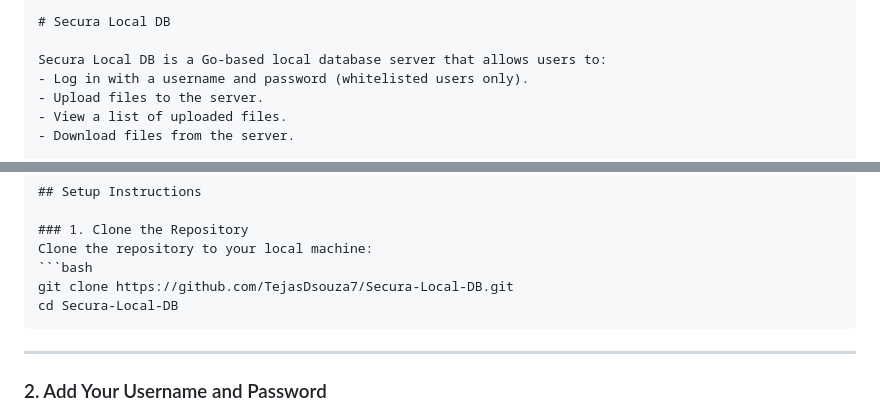
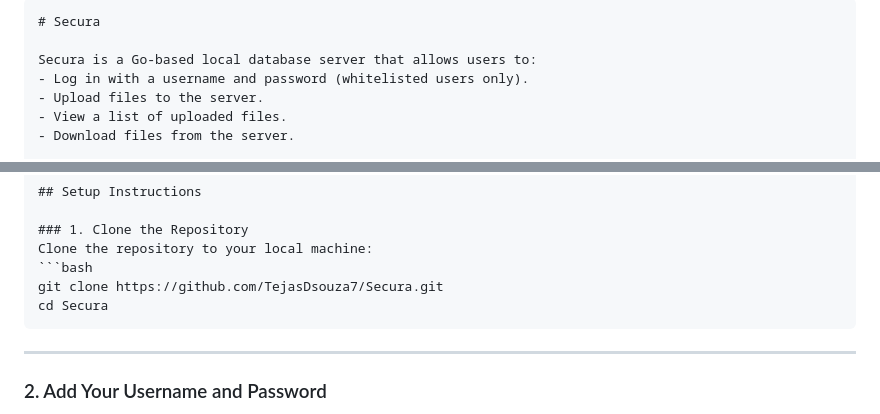
Before and after one commit to TejasDsouza7/Secura, a Markdown page: README.md, 2 parts joined by grey strips. Drawn GitHub-style.

````diff
--- a/README.md
+++ b/README.md
@@ -1,7 +1,7 @@
 ```markdown
-# Secura Local DB
+# Secura
 
-Secura Local DB is a Go-based local database server that allows users to:
+Secura is a Go-based local database server that allows users to:
 - Log in with a username and password (whitelisted users only).
 - Upload files to the server.
 - View a list of uploaded files.
@@ -22,8 +22,8 @@ Secura Local DB is a Go-based local database server that allows users to:
 ### 1. Clone the Repository
 Clone the repository to your local machine:
 ```bash
-git clone https://github.com/TejasDsouza7/Secura-Local-DB.git
-cd Secura-Local-DB
+git clone https://github.com/TejasDsouza7/Secura.git
+cd Secura
 ```
 
 ---
````
